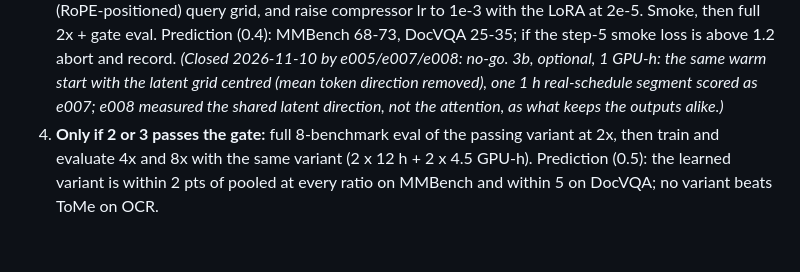
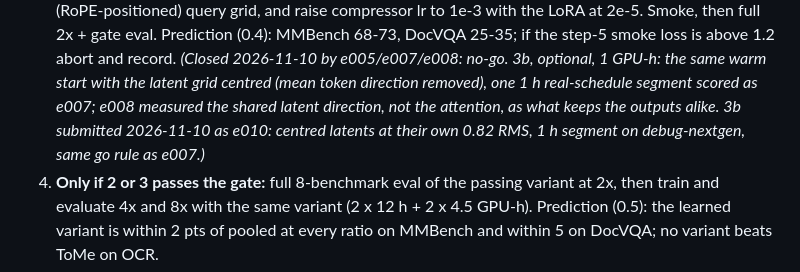
Before and after one commit to Yusen-Peng/VTC-Native-Eval, a Markdown page: research/directions/perceiver-learned.md, the part around one of its changes. Rendered like a GitHub page; blank space fills up the shorter version.

```diff
--- a/research/directions/perceiver-learned.md
+++ b/research/directions/perceiver-learned.md
@@ -132,7 +133,8 @@ result; record it as such if backlog items 2-4 all fail.
    Prediction (0.4): MMBench 68-73, DocVQA 25-35; if the step-5 smoke loss is above 1.2 abort and record.
    *(Closed 2026-11-10 by e005/e007/e008: no-go. 3b, optional, 1 GPU-h: the same warm start with the latent grid centred
    (mean token direction removed), one 1 h real-schedule segment scored as e007; e008 measured the shared latent direction,
-   not the attention, as what keeps the outputs alike.)*
+   not the attention, as what keeps the outputs alike. 3b submitted 2026-11-10 as e010: centred latents at their own
+   0.82 RMS, 1 h segment on debug-nextgen, same go rule as e007.)*
 4. **Only if 2 or 3 passes the gate:** full 8-benchmark eval of the passing variant at 2x, then train and
    evaluate 4x and 8x with the same variant (2 x 12 h + 2 x 4.5 GPU-h). Prediction (0.5): the learned variant
    is within 2 pts of pooled at every ratio on MMBench and within 5 on DocVQA; no variant beats ToMe on OCR.
```
Also changed, not shown: other parts of research/directions/perceiver-learned.md (+17 -4 lines), 2 other files.
